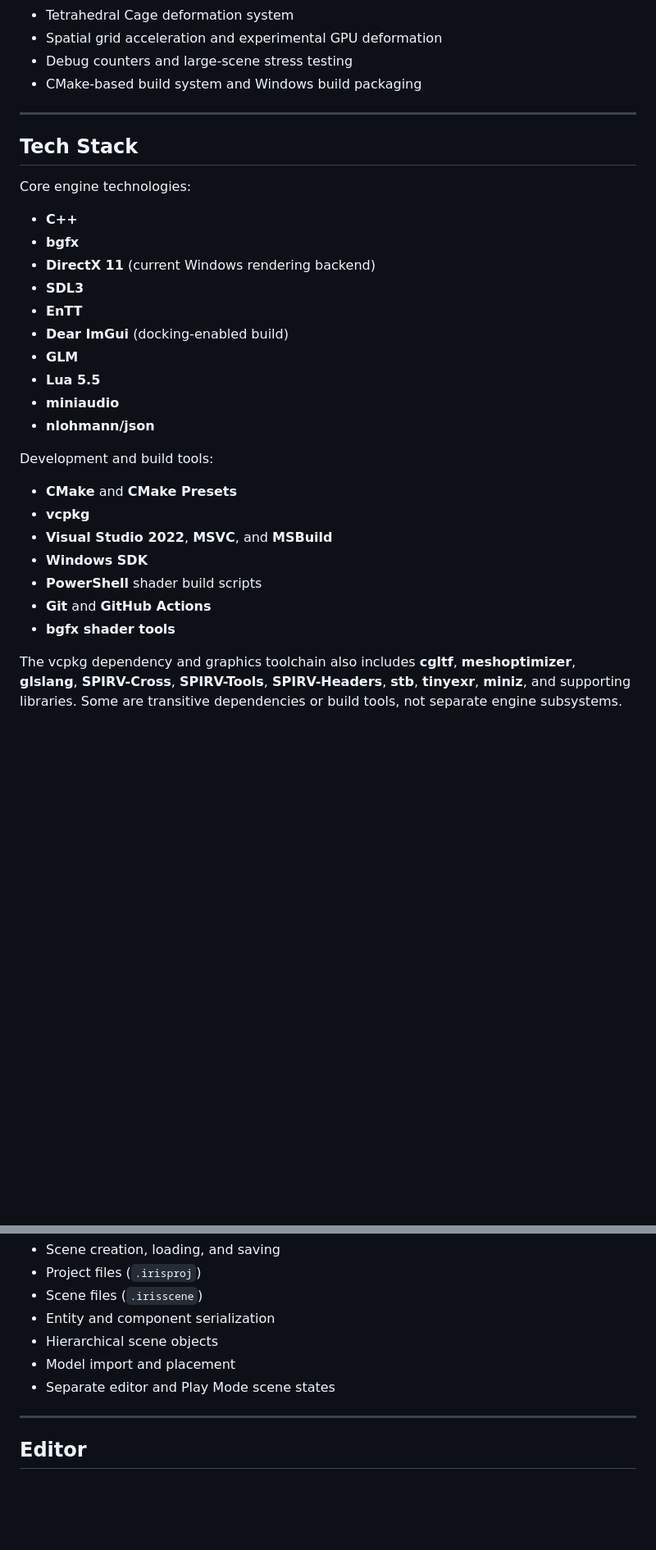
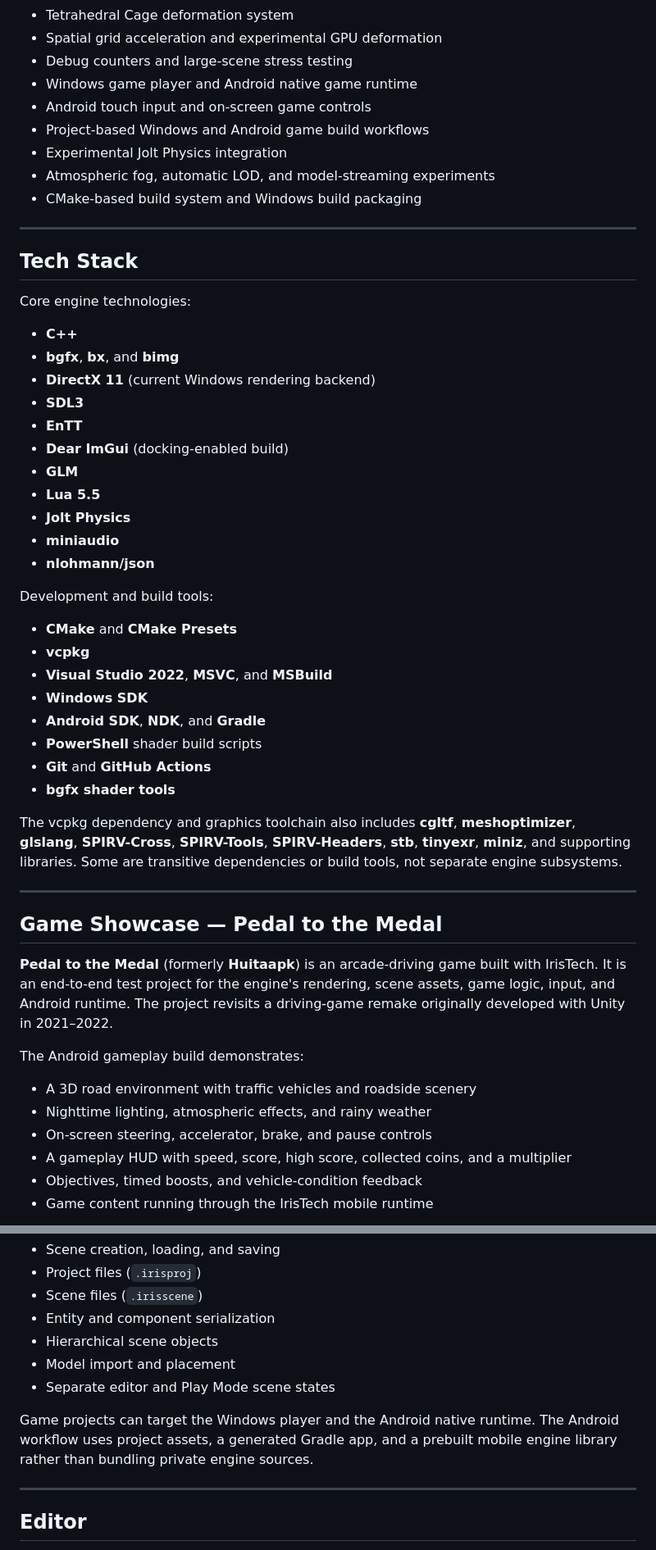
Before and after one commit to mbastrykin/IrisTech-Game-Engine, a Markdown page: README.md, 2 parts joined by grey strips. Shown at 82% size. GitHub-like rendering; blank space fills up the shorter version.

```diff
--- a/README.md
+++ b/README.md
@@ -35,6 +37,11 @@ Engine features include:
 - Tetrahedral Cage deformation system
 - Spatial grid acceleration and experimental GPU deformation
 - Debug counters and large-scene stress testing
+- Windows game player and Android native game runtime
+- Android touch input and on-screen game controls
+- Project-based Windows and Android game build workflows
+- Experimental Jolt Physics integration
+- Atmospheric fog, automatic LOD, and model-streaming experiments
 - CMake-based build system and Windows build packaging
 
 ---
@@ -44,13 +51,14 @@ Engine features include:
 Core engine technologies:
 
 - **C++**
-- **bgfx**
+- **bgfx**, **bx**, and **bimg**
 - **DirectX 11** (current Windows rendering backend)
 - **SDL3**
 - **EnTT**
 - **Dear ImGui** (docking-enabled build)
 - **GLM**
 - **Lua 5.5**
+- **Jolt Physics**
 - **miniaudio**
 - **nlohmann/json**
 
@@ -60,6 +68,7 @@ Development and build tools:
 - **vcpkg**
 - **Visual Studio 2022**, **MSVC**, and **MSBuild**
 - **Windows SDK**
+- **Android SDK**, **NDK**, and **Gradle**
 - **PowerShell** shader build scripts
 - **Git** and **GitHub Actions**
 - **bgfx shader tools**
@@ -68,3 +77,22 @@ The vcpkg dependency and graphics toolchain also includes **cgltf**, **meshoptim
 **glslang**, **SPIRV-Cross**, **SPIRV-Tools**, **SPIRV-Headers**, **stb**, **tinyexr**,
 **miniz**, and supporting libraries. Some are transitive dependencies or build tools,
 not separate engine subsystems.
+
+---
+
+## Game Showcase — Pedal to the Medal
+
+**Pedal to the Medal** (formerly **Huitaapk**) is an arcade-driving game built
+with IrisTech. It is an end-to-end test project for the engine's rendering,
+scene assets, game logic, input, and Android runtime. The project revisits a
+driving-game remake originally developed with Unity in 2021–2022.
+
+The Android gameplay build demonstrates:
+
+- A 3D road environment with traffic vehicles and roadside scenery
+- Nighttime lighting, atmospheric effects, and rainy weather
+- On-screen steering, accelerator, brake, and pause controls
+- A gameplay HUD with speed, score, high score, collected coins, and a multiplier
+- Objectives, timed boosts, and vehicle-condition feedback
+- Game content running through the IrisTech mobile runtime
+
@@ -179,6 +215,10 @@ Scene functionality includes:
 - Model import and placement
 - Separate editor and Play Mode scene states
 
+Game projects can target the Windows player and the Android native runtime.
+The Android workflow uses project assets, a generated Gradle app, and a
+prebuilt mobile engine library rather than bundling private engine sources.
+
 ---
 
 ## Editor
```
Also changed, not shown: other parts of README.md (+17 -5 lines), screenshots/pedal-to-the-medal-android-rain.png (added).
